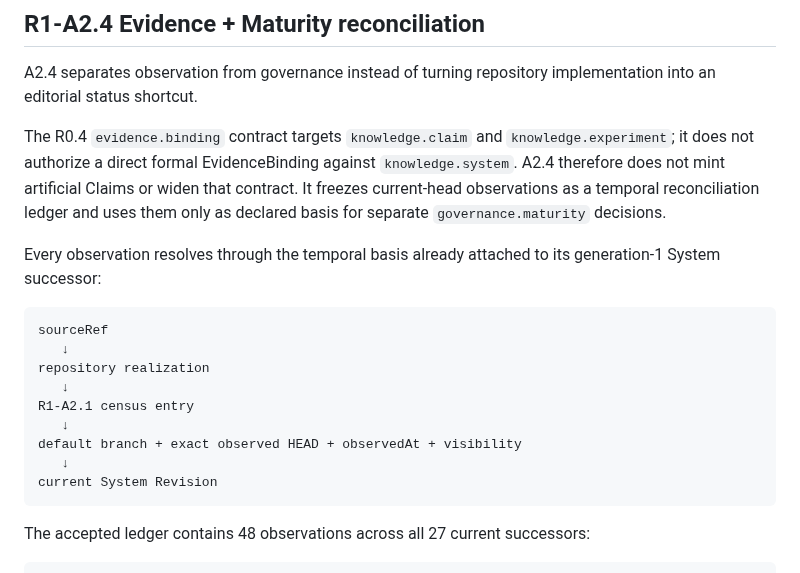
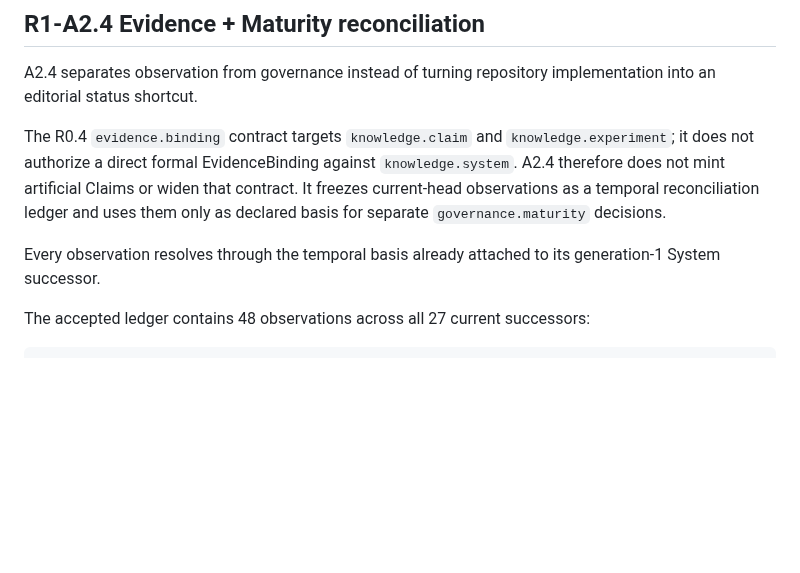
Before and after one commit to 4LFR3Dv1/Portfolio, a Markdown page: docs/editorial/R1-A2-current-corpus-reconciliation.md, the part around one of its changes. Rendered like a GitHub page; blank space fills up the shorter version.

````diff
--- a/docs/editorial/R1-A2-current-corpus-reconciliation.md
+++ b/docs/editorial/R1-A2-current-corpus-reconciliation.md
@@ -123,19 +123,7 @@ A2.4 separates observation from governance instead of turning repository impleme
 
 The R0.4 `evidence.binding` contract targets `knowledge.claim` and `knowledge.experiment`; it does not authorize a direct formal EvidenceBinding against `knowledge.system`. A2.4 therefore does not mint artificial Claims or widen that contract. It freezes current-head observations as a temporal reconciliation ledger and uses them only as declared basis for separate `governance.maturity` decisions.
 
-Every observation resolves through the temporal basis already attached to its generation-1 System successor:
-
-```text
-sourceRef
-   ↓
-repository realization
-   ↓
-R1-A2.1 census entry
-   ↓
-default branch + exact observed HEAD + observedAt + visibility
-   ↓
-current System Revision
-```
+Every observation resolves through the temporal basis already attached to its generation-1 System successor.
 
 The accepted ledger contains 48 observations across all 27 current successors:
 
````
Also changed, not shown: other parts of docs/editorial/R1-A2-current-corpus-reconciliation.md (+88 -58 lines).
